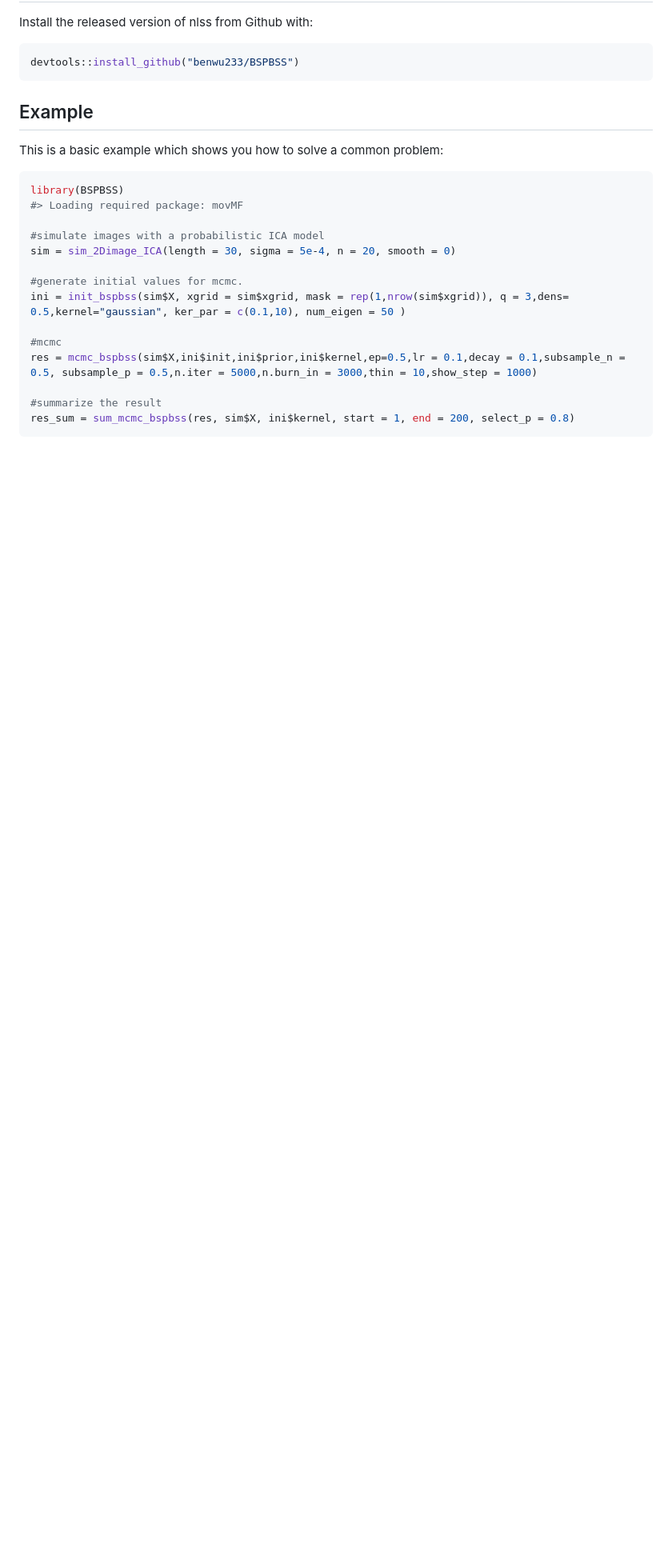
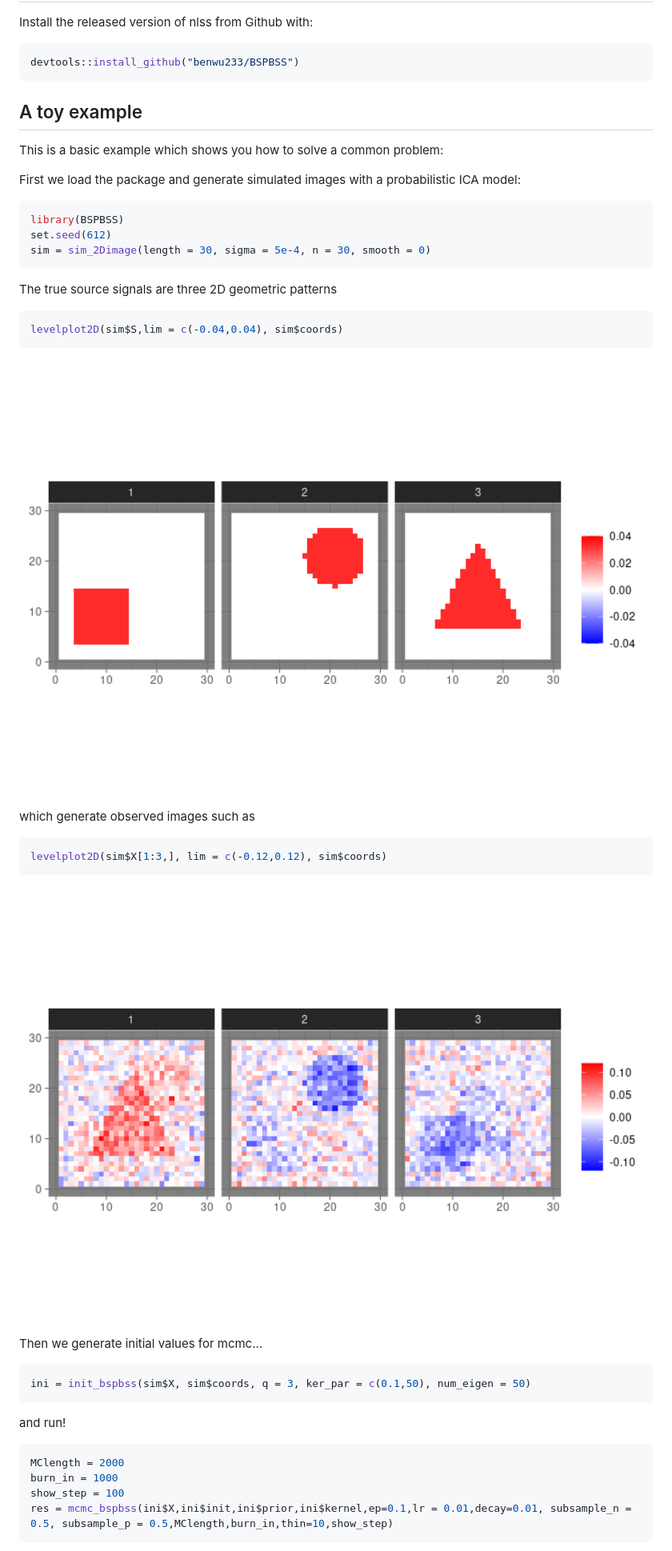
Before and after one commit to benwu233/BSPBSS, a Markdown page: README.md, the part around the change printed below. Shown: that part at 80% size. GitHub-like rendering; pictures changed too: man/figures/README-unnamed-chunk-4-1.png (added), man/figures/README-unnamed-chunk-5-1.png (added); blank space fills up the shorter version.

````diff
--- a/README.md
+++ b/README.md
@@ -18,23 +17,47 @@ Install the released version of nlss from Github with:
 devtools::install_github("benwu233/BSPBSS")
 ```
 
-## Example
+## A toy example
 
 This is a basic example which shows you how to solve a common problem:
 
+First we load the package and generate simulated images with a
+probabilistic ICA model:
+
 ``` r
 library(BSPBSS)
-#> Loading required package: movMF
+set.seed(612)
+sim = sim_2Dimage(length = 30, sigma = 5e-4, n = 30, smooth = 0)
+```
 
-#simulate images with a probabilistic ICA model
-sim = sim_2Dimage_ICA(length = 30, sigma = 5e-4, n = 20, smooth = 0)
+The true source signals are three 2D geometric patterns
 
-#generate initial values for mcmc.
-ini = init_bspbss(sim$X, xgrid = sim$xgrid, mask = rep(1,nrow(sim$xgrid)), q = 3,dens= 0.5,kernel="gaussian", ker_par = c(0.1,10), num_eigen = 50 )
+``` r
+levelplot2D(sim$S,lim = c(-0.04,0.04), sim$coords)
+```
 
-#mcmc
-res = mcmc_bspbss(sim$X,ini$init,ini$prior,ini$kernel,ep=0.5,lr = 0.1,decay = 0.1,subsample_n = 0.5, subsample_p = 0.5,n.iter = 5000,n.burn_in = 3000,thin = 10,show_step = 1000)
+<img src="man/figures/README-unnamed-chunk-4-1.png" width="100%" />
 
-#summarize the result
-res_sum = sum_mcmc_bspbss(res, sim$X, ini$kernel, start = 1, end = 200, select_p = 0.8)
+which generate observed images such as
+
+``` r
+levelplot2D(sim$X[1:3,], lim = c(-0.12,0.12), sim$coords)
 ```
+
+<img src="man/figures/README-unnamed-chunk-5-1.png" width="100%" />
+
+Then we generate initial values for mcmc…
+
+``` r
+ini = init_bspbss(sim$X, sim$coords, q = 3, ker_par = c(0.1,50), num_eigen = 50)
+```
+
+and run!
+
+``` r
+MClength = 2000
+burn_in = 1000
+show_step = 100
+res = mcmc_bspbss(ini$X,ini$init,ini$prior,ini$kernel,ep=0.1,lr = 0.01,decay=0.01, subsample_n = 0.5, subsample_p = 0.5,MClength,burn_in,thin=10,show_step)
+```
+
````
Also changed, not shown: other parts of README.md (+24 -1 lines), man/figures/README-unnamed-chunk-10-1.png (added), man/figures/README-unnamed-chunk-9-1.png (added), 8 other files.
